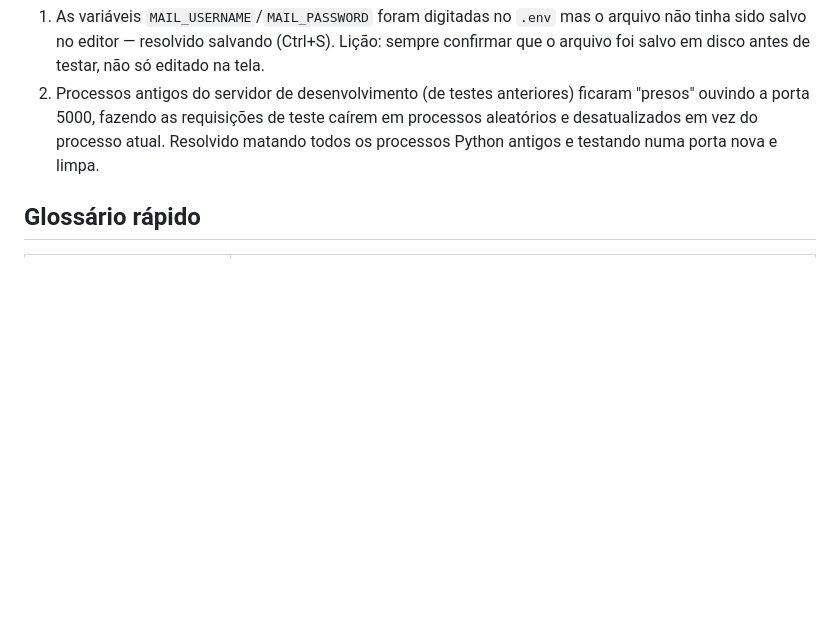
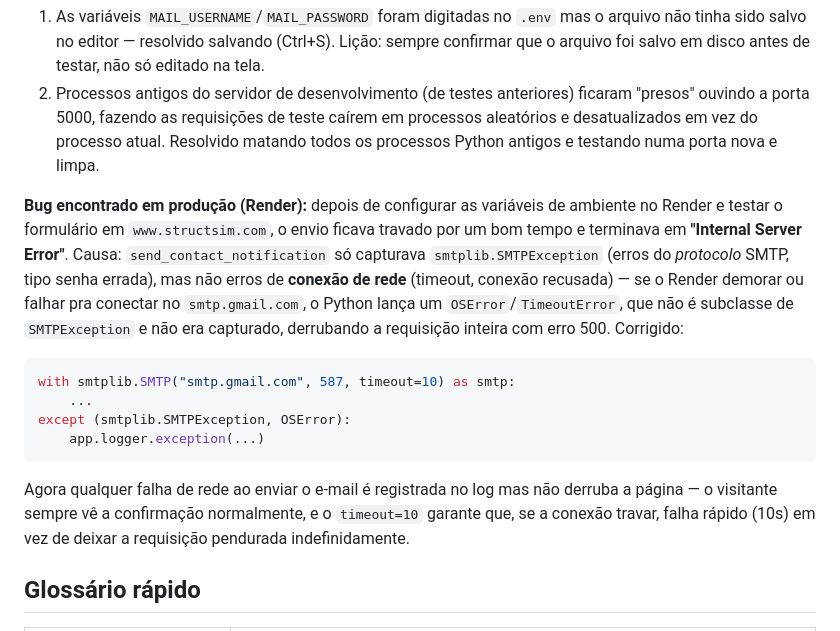
Before and after one commit to paulovcivil/paulo-victor-site, a Markdown page: PASSO-A-PASSO.md, the part around the change. Rendered like a GitHub page; blank space fills up the shorter version.

Commit message:
Document the production 500 error and its fix (step 33)
Co-Authored-By: Claude Sonnet 5 <noreply@anthropic.com>

````diff
--- a/PASSO-A-PASSO.md
+++ b/PASSO-A-PASSO.md
@@ -993,6 +993,17 @@ def send_contact_notification(submitted):
 1. As variáveis `MAIL_USERNAME`/`MAIL_PASSWORD` foram digitadas no `.env` mas o arquivo não tinha sido salvo no editor — resolvido salvando (Ctrl+S). Lição: sempre confirmar que o arquivo foi salvo em disco antes de testar, não só editado na tela.
 2. Processos antigos do servidor de desenvolvimento (de testes anteriores) ficaram "presos" ouvindo a porta 5000, fazendo as requisições de teste caírem em processos aleatórios e desatualizados em vez do processo atual. Resolvido matando todos os processos Python antigos e testando numa porta nova e limpa.
 
+**Bug encontrado em produção (Render):** depois de configurar as variáveis de ambiente no Render e testar o formulário em `www.structsim.com`, o envio ficava travado por um bom tempo e terminava em **"Internal Server Error"**. Causa: `send_contact_notification` só capturava `smtplib.SMTPException` (erros do *protocolo* SMTP, tipo senha errada), mas não erros de **conexão de rede** (timeout, conexão recusada) — se o Render demorar ou falhar pra conectar no `smtp.gmail.com`, o Python lança um `OSError`/`TimeoutError`, que não é subclasse de `SMTPException` e não era capturado, derrubando a requisição inteira com erro 500. Corrigido:
+
+```python
+with smtplib.SMTP("smtp.gmail.com", 587, timeout=10) as smtp:
+    ...
+except (smtplib.SMTPException, OSError):
+    app.logger.exception(...)
+```
+
+Agora qualquer falha de rede ao enviar o e-mail é registrada no log mas não derruba a página — o visitante sempre vê a confirmação normalmente, e o `timeout=10` garante que, se a conexão travar, falha rápido (10s) em vez de deixar a requisição pendurada indefinidamente.
+
 ## Glossário rápido
 
 | Termo | O que é |
````
